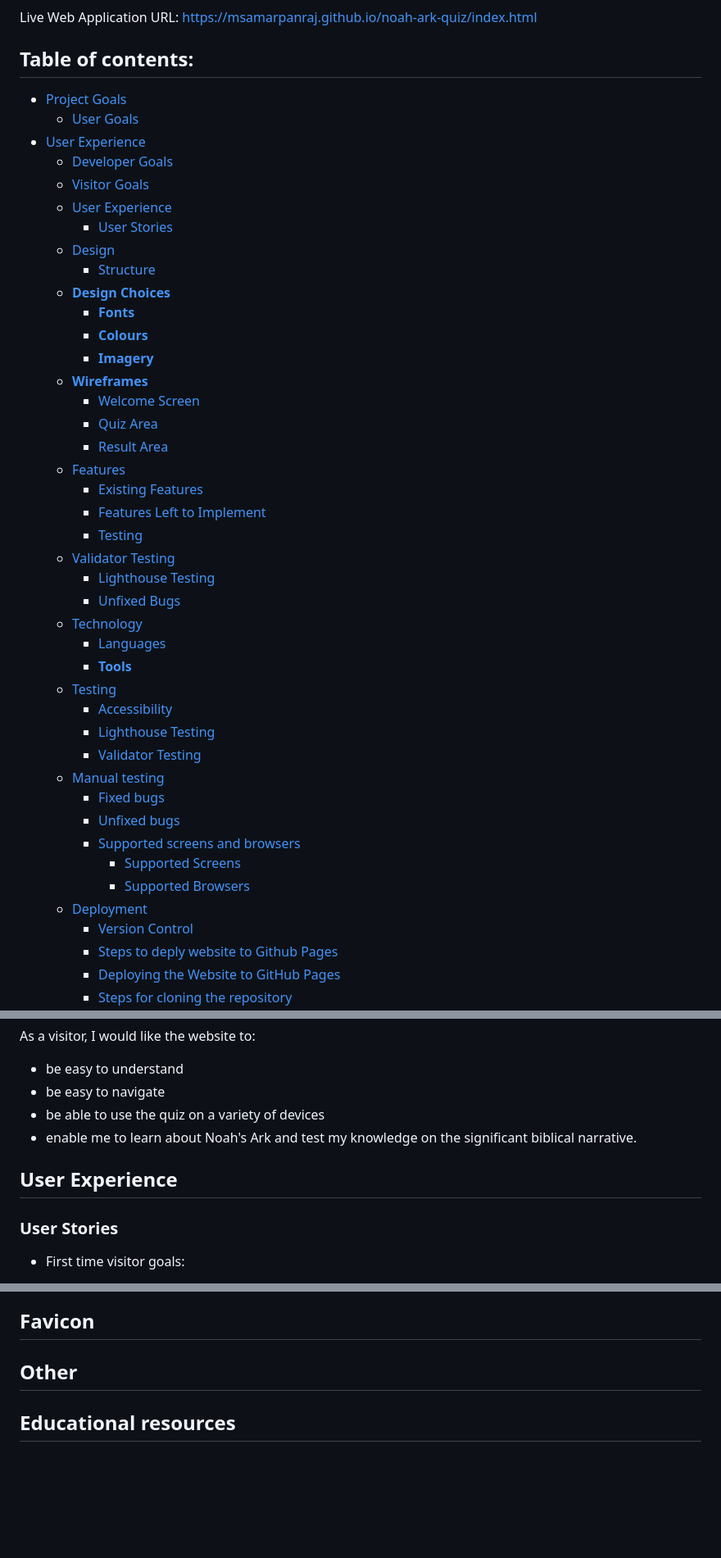
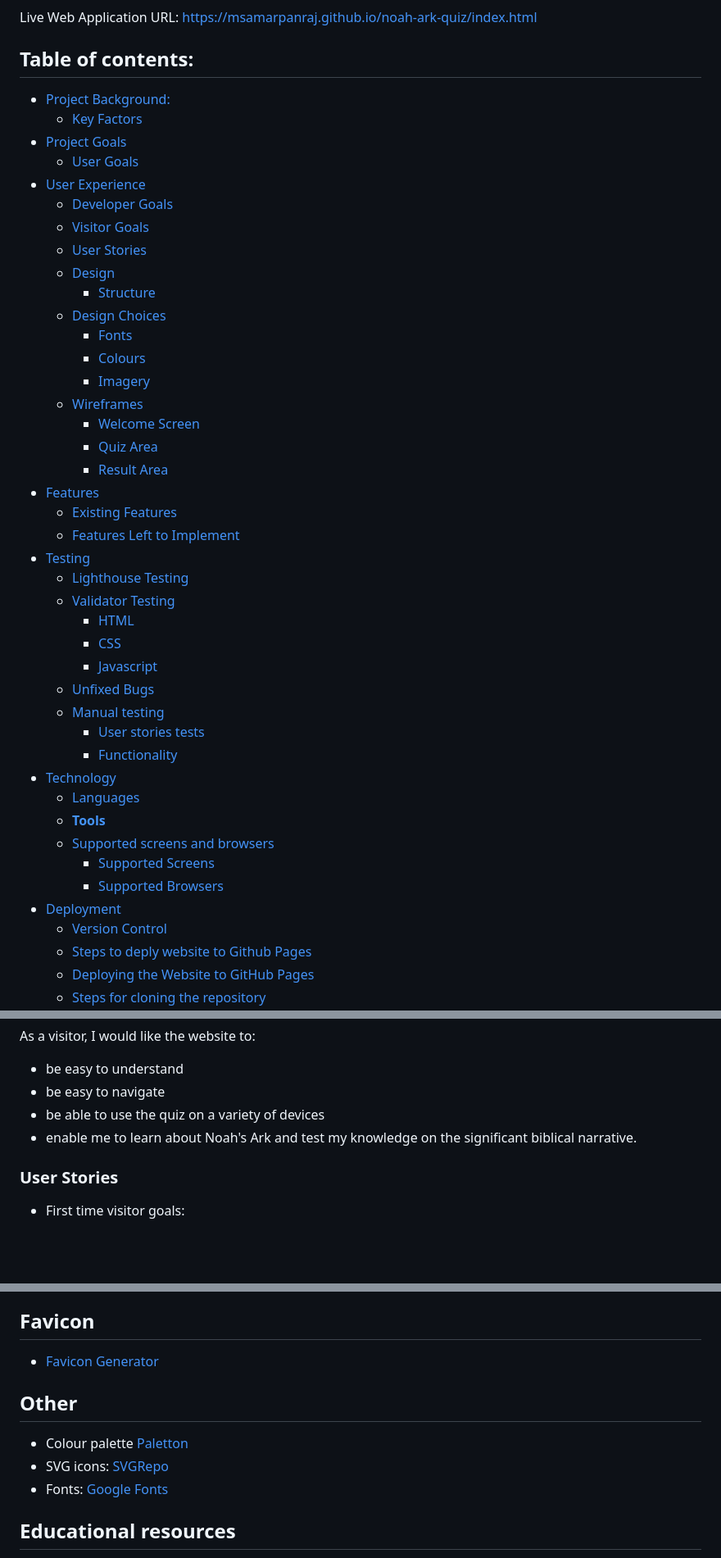
Before and after one commit to msamarpanraj/noah-ark-quiz, a Markdown page: README.md, 3 parts joined by grey strips. Shown: that part at 82% size. Rendered like a GitHub page; blank space fills up the shorter version.

```diff
--- a/README.md
+++ b/README.md
@@ -4,44 +4,44 @@ Live Web Application URL: https://msamarpanraj.github.io/noah-ark-quiz/index.htm
 
 ## Table of contents:
 
+- [Project Background:](#project-background)
+    - [Key Factors](#key-factors)
 - [Project Goals](#project-goals)
   - [User Goals](#user-goals)
 - [User Experience](#user-experience)
-  - [Developer Goals](#developer-goals)
-  - [Visitor Goals](#visitor-goals)
-  - [User Experience](#user-experience-1)
+    - [Developer Goals](#developer-goals)
+    - [Visitor Goals](#visitor-goals)
     - [User Stories](#user-stories)
   - [Design](#design)
     - [Structure](#structure)
-  - [**Design Choices**](#design-choices)
-    - [**Fonts**](#fonts)
-    - [**Colours**](#colours)
-    - [**Imagery**](#imagery)
-  - [**Wireframes**](#wireframes)
+  - [Design Choices](#design-choices)
+    - [Fonts](#fonts)
+    - [Colours](#colours)
+    - [Imagery](#imagery)
+  - [Wireframes](#wireframes)
     - [Welcome Screen](#welcome-screen)
     - [Quiz Area](#quiz-area)
     - [Result Area](#result-area)
-  - [Features](#features)
+- [Features](#features)
     - [Existing Features](#existing-features)
     - [Features Left to Implement](#features-left-to-implement)
-    - [Testing](#testing)
-  - [Validator Testing](#validator-testing)
+- [Testing](#testing)
     - [Lighthouse Testing](#lighthouse-testing)
+    - [Validator Testing](#validator-testing)
+      - [HTML](#html)
+      - [CSS](#css)
+      - [Javascript](#javascript)
     - [Unfixed Bugs](#unfixed-bugs)
-  - [Technology](#technology)
+  - [Manual testing](#manual-testing)
+    - [User stories tests](#user-stories-tests)
+    - [Functionality](#functionality)
+- [Technology](#technology)
     - [Languages](#languages)
     - [**Tools**](#tools)
-  - [Testing](#testing-1)
-    - [Accessibility](#accessibility)
-    - [Lighthouse Testing](#lighthouse-testing-1)
-    - [Validator Testing](#validator-testing-1)
-  - [Manual testing](#manual-testing)
-    - [Fixed bugs](#fixed-bugs)
-    - [Unfixed bugs](#unfixed-bugs-1)
     - [Supported screens and browsers](#supported-screens-and-browsers)
       - [Supported Screens](#supported-screens)
       - [Supported Browsers](#supported-browsers)
-  - [Deployment](#deployment)
+- [Deployment](#deployment)
     - [Version Control](#version-control)
     - [Steps to deply website to Github Pages](#steps-to-deply-website-to-github-pages)
     - [Deploying the Website to GitHub Pages](#deploying-the-website-to-github-pages)
@@ -112,8 +112,6 @@ As a visitor, I would like the website to:
 - be able to use the quiz on a variety of devices
 - enable me to learn about Noah's Ark and test my knowledge on the significant biblical narrative.
 
-## User Experience
-
 ### User Stories
 
 - First time visitor goals:
@@ -367,6 +408,12 @@ The quiz is just a one page website excluding 404 page. All the functionality of
 ## Favicon
+
+- [Favicon Generator](https://favicon.io)
 
 ## Other
 
+- Colour palette [Paletton](https://coolors.co)
+- SVG icons: [SVGRepo](svgrepo.com)
+- Fonts: [Google Fonts](https://fonts.google.com/)
+
 ## Educational resources
 
```
Also changed, not shown: other parts of README.md (+87 -38 lines).
